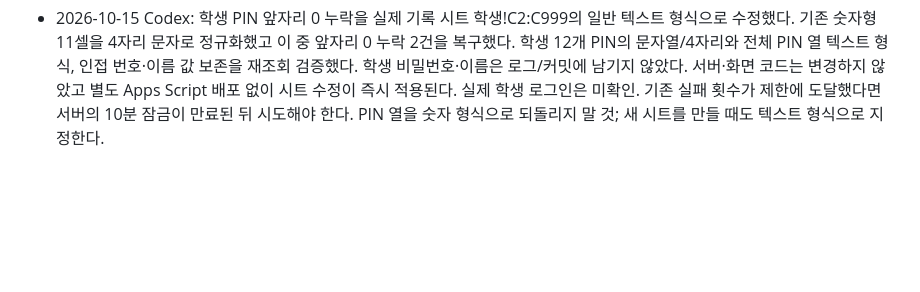
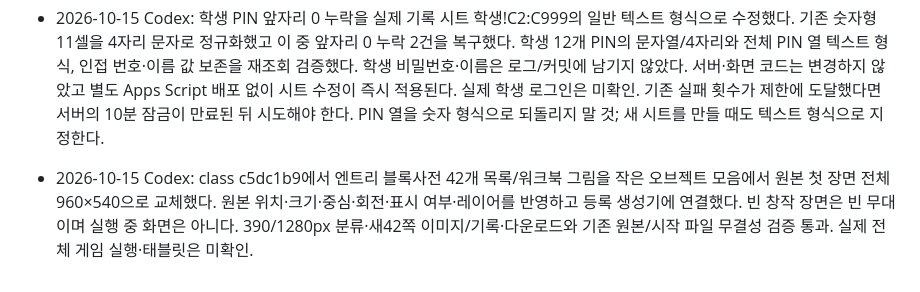
Before and after one commit to patrickdfg/codingharu-app, a Markdown page: AGENTS.md, the part around the change. Drawn GitHub-style; blank space fills up the shorter version.

Commit message:
Document full-stage Entry preview correction

```diff
--- a/AGENTS.md
+++ b/AGENTS.md
@@ -198,3 +198,5 @@ curl -s https://patrickdfg.github.io/codingharu-app/version.json
 
 - 2026-10-15 Codex: 학생 PIN 앞자리 0 누락을 실제 기록 시트 학생!C2:C999의 일반 텍스트 형식으로 수정했다. 기존 숫자형 11셀을 4자리 문자로 정규화했고 이 중 앞자리 0 누락 2건을 복구했다. 학생 12개 PIN의 문자열/4자리와 전체 PIN 열 텍스트 형식, 인접 번호·이름 값 보존을 재조회 검증했다. 학생 비밀번호·이름은 로그/커밋에 남기지 않았다.
   서버·화면 코드는 변경하지 않았고 별도 Apps Script 배포 없이 시트 수정이 즉시 적용된다. 실제 학생 로그인은 미확인. 기존 실패 횟수가 제한에 도달했다면 서버의 10분 잠금이 만료된 뒤 시도해야 한다. PIN 열을 숫자 형식으로 되돌리지 말 것; 새 시트를 만들 때도 텍스트 형식으로 지정한다.
+
+- 2026-10-15 Codex: class c5dc1b9에서 엔트리 블록사전 42개 목록/워크북 그림을 작은 오브젝트 모음에서 원본 첫 장면 전체 960×540으로 교체했다. 원본 위치·크기·중심·회전·표시 여부·레이어를 반영하고 등록 생성기에 연결했다. 빈 창작 장면은 빈 무대이며 실행 중 화면은 아니다. 390/1280px 분류·새42쪽 이미지/기록·다운로드와 기존 원본/시작 파일 무결성 검증 통과. 실제 전체 게임 실행·태블릿은 미확인.
```
